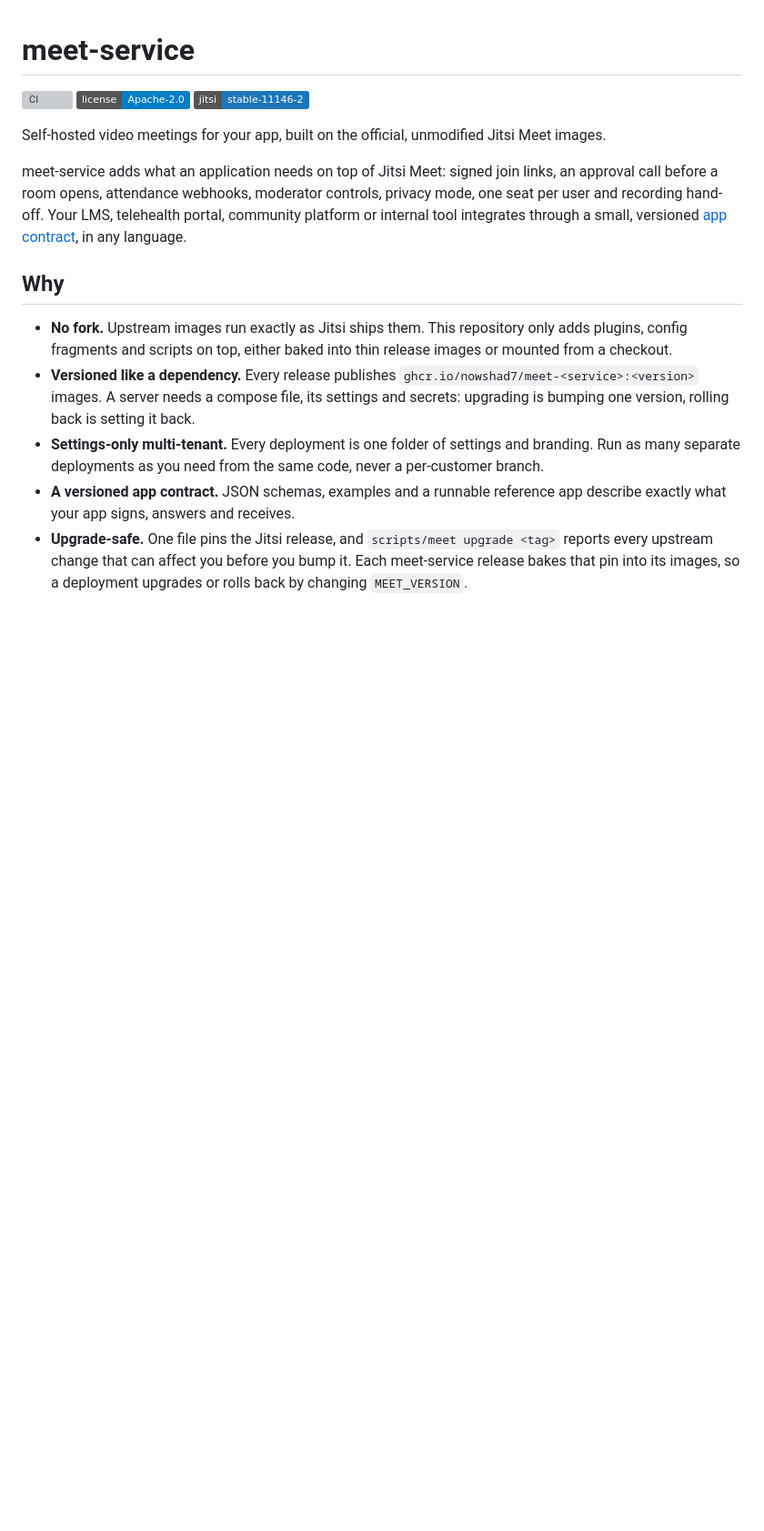
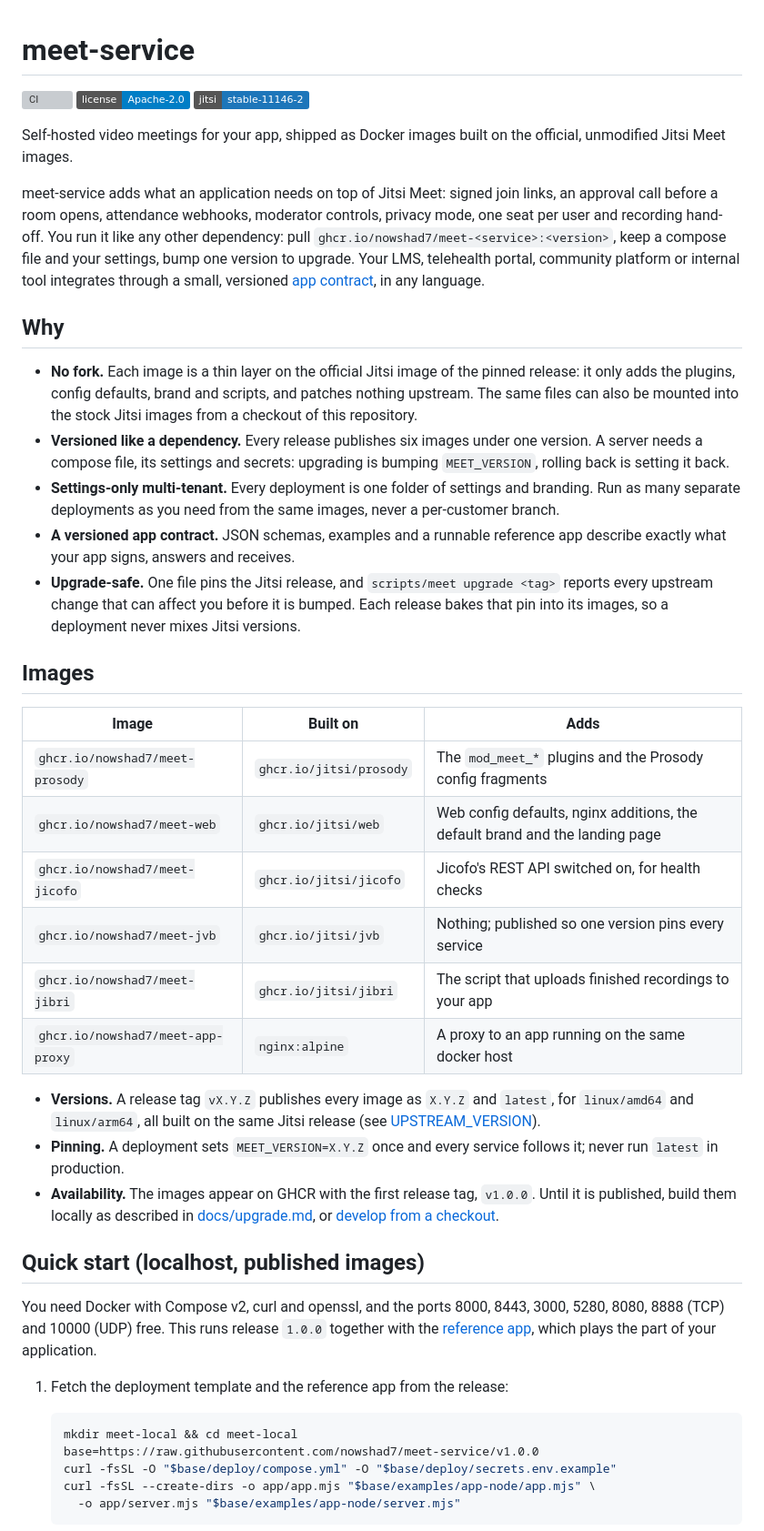
Before and after one commit to nowshad7/meet-service, a Markdown page: README.md, the part around one of its changes. Shown at 91% size. Drawn GitHub-style; badges without logos; blank space fills up the shorter version; grey boxes are pictures that could not be loaded.

````diff
--- a/README.md
+++ b/README.md
@@ -4,24 +4,60 @@
 [![License: Apache-2.0](https://img.shields.io/badge/license-Apache--2.0-blue.svg)](LICENSE)
 [![Jitsi Meet stable-11146-2](https://img.shields.io/badge/jitsi-stable--11146--2-1D76BA.svg)](https://github.com/jitsi/docker-jitsi-meet/releases/tag/stable-11146-2)
 
-Self-hosted video meetings for your app, built on the official, unmodified Jitsi Meet images.
+Self-hosted video meetings for your app, shipped as Docker images built on the official, unmodified Jitsi Meet images.
 
 meet-service adds what an application needs on top of Jitsi Meet: signed join links, an approval call before a room opens, attendance webhooks, moderator controls, privacy mode, one seat per user and recording hand-off.
+You run it like any other dependency: pull `ghcr.io/nowshad7/meet-<service>:<version>`, keep a compose file and your settings, bump one version to upgrade.
 Your LMS, telehealth portal, community platform or internal tool integrates through a small, versioned [app contract](contract/README.md), in any language.
 
 ## Why
 
 - **No fork.**
-  Upstream images run exactly as Jitsi ships them.
-  This repository only adds plugins, config fragments and scripts on top, either baked into thin release images or mounted from a checkout.
+  Each image is a thin layer on the official Jitsi image of the pinned release: it only adds the plugins, config defaults, brand and scripts, and patches nothing upstream.
+  The same files can also be mounted into the stock Jitsi images from a checkout of this repository.
 - **Versioned like a dependency.**
-  Every release publishes `ghcr.io/nowshad7/meet-<service>:<version>` images.
-  A server needs a compose file, its settings and secrets: upgrading is bumping one version, rolling back is setting it back.
+  Every release publishes six images under one version.
+  A server needs a compose file, its settings and secrets: upgrading is bumping `MEET_VERSION`, rolling back is setting it back.
 - **Settings-only multi-tenant.**
   Every deployment is one folder of settings and branding.
-  Run as many separate deployments as you need from the same code, never a per-customer branch.
+  Run as many separate deployments as you need from the same images, never a per-customer branch.
 - **A versioned app contract.**
   JSON schemas, examples and a runnable reference app describe exactly what your app signs, answers and receives.
 - **Upgrade-safe.**
-  One file pins the Jitsi release, and `scripts/meet upgrade <tag>` reports every upstream change that can affect you before you bump it.
-  Each meet-service release bakes that pin into its images, so a deployment upgrades or rolls back by changing `MEET_VERSION`.
+  One file pins the Jitsi release, and `scripts/meet upgrade <tag>` reports every upstream change that can affect you before it is bumped.
+  Each release bakes that pin into its images, so a deployment never mixes Jitsi versions.
+
+## Images
+
+| Image | Built on | Adds |
+|---|---|---|
+| `ghcr.io/nowshad7/meet-prosody` | `ghcr.io/jitsi/prosody` | The `mod_meet_*` plugins and the Prosody config fragments |
+| `ghcr.io/nowshad7/meet-web` | `ghcr.io/jitsi/web` | Web config defaults, nginx additions, the default brand and the landing page |
+| `ghcr.io/nowshad7/meet-jicofo` | `ghcr.io/jitsi/jicofo` | Jicofo's REST API switched on, for health checks |
+| `ghcr.io/nowshad7/meet-jvb` | `ghcr.io/jitsi/jvb` | Nothing; published so one version pins every service |
+| `ghcr.io/nowshad7/meet-jibri` | `ghcr.io/jitsi/jibri` | The script that uploads finished recordings to your app |
+| `ghcr.io/nowshad7/meet-app-proxy` | `nginx:alpine` | A proxy to an app running on the same docker host |
+
+- **Versions.**
+  A release tag `vX.Y.Z` publishes every image as `X.Y.Z` and `latest`, for `linux/amd64` and `linux/arm64`, all built on the same Jitsi release (see [UPSTREAM_VERSION](UPSTREAM_VERSION)).
+- **Pinning.**
+  A deployment sets `MEET_VERSION=X.Y.Z` once and every service follows it; never run `latest` in production.
+- **Availability.**
+  The images appear on GHCR with the first release tag, `v1.0.0`.
+  Until it is published, build them locally as described in [docs/upgrade.md](docs/upgrade.md#cutting-a-release), or [develop from a checkout](#develop-from-a-checkout).
+
+## Quick start (localhost, published images)
+
+You need Docker with Compose v2, curl and openssl, and the ports 8000, 8443, 3000, 5280, 8080, 8888 (TCP) and 10000 (UDP) free.
+This runs release `1.0.0` together with the [reference app](examples/app-node/README.md), which plays the part of your application.
+
+1. Fetch the deployment template and the reference app from the release:
+
+   ```bash
+   mkdir meet-local && cd meet-local
+   base=https://raw.githubusercontent.com/nowshad7/meet-service/v1.0.0
+   curl -fsSL -O "$base/deploy/compose.yml" -O "$base/deploy/secrets.env.example"
+   curl -fsSL --create-dirs -o app/app.mjs "$base/examples/app-node/app.mjs" \
+     -o app/server.mjs "$base/examples/app-node/server.mjs"
+   ```
+
````
Also changed, not shown: other parts of README.md (+106 -36 lines), docs/deploy.md (+3 -1 lines).
